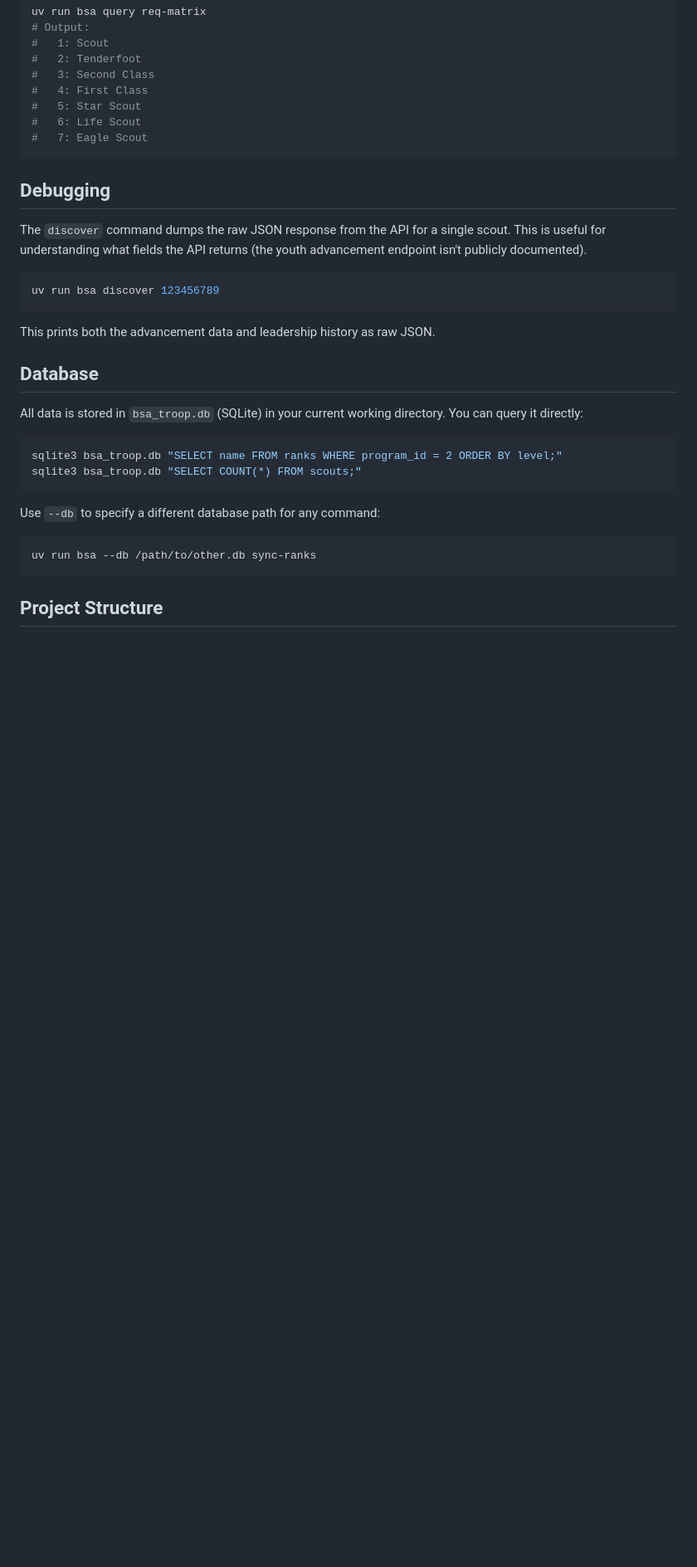
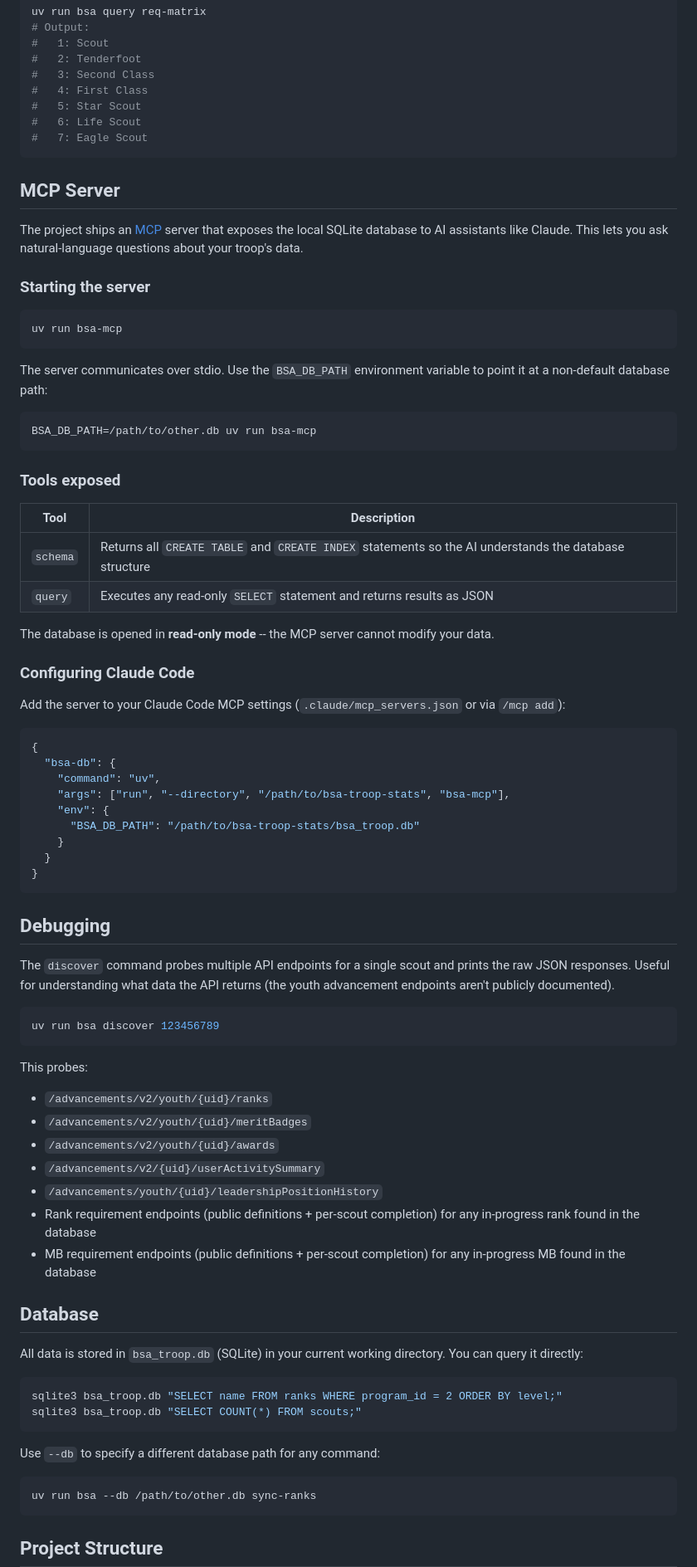
Before and after one commit to cpenner461/scouting-troop-stats, a Markdown page: README.md, the part around one of its changes. Shown at 83% size. GitHub-like rendering; blank space fills up the shorter version.

````diff
--- a/README.md
+++ b/README.md
@@ -221,15 +249,63 @@ uv run bsa query req-matrix
 #   7: Eagle Scout
 ```
 
+## MCP Server
+
+The project ships an [MCP](https://modelcontextprotocol.io) server that exposes the local SQLite database to AI assistants like Claude. This lets you ask natural-language questions about your troop's data.
+
+### Starting the server
+
+```bash
+uv run bsa-mcp
+```
+
+The server communicates over stdio. Use the `BSA_DB_PATH` environment variable to point it at a non-default database path:
+
+```bash
+BSA_DB_PATH=/path/to/other.db uv run bsa-mcp
+```
+
+### Tools exposed
+
+| Tool | Description |
+|------|-------------|
+| `schema` | Returns all `CREATE TABLE` and `CREATE INDEX` statements so the AI understands the database structure |
+| `query` | Executes any read-only `SELECT` statement and returns results as JSON |
+
+The database is opened in **read-only mode** -- the MCP server cannot modify your data.
+
+### Configuring Claude Code
+
+Add the server to your Claude Code MCP settings (`.claude/mcp_servers.json` or via `/mcp add`):
+
+```json
+{
+  "bsa-db": {
+    "command": "uv",
+    "args": ["run", "--directory", "/path/to/bsa-troop-stats", "bsa-mcp"],
+    "env": {
+      "BSA_DB_PATH": "/path/to/bsa-troop-stats/bsa_troop.db"
+    }
+  }
+}
+```
+
 ## Debugging
 
-The `discover` command dumps the raw JSON response from the API for a single scout. This is useful for understanding what fields the API returns (the youth advancement endpoint isn't publicly documented).
+The `discover` command probes multiple API endpoints for a single scout and prints the raw JSON responses. Useful for understanding what data the API returns (the youth advancement endpoints aren't publicly documented).
 
 ```bash
 uv run bsa discover 123456789
 ```
 
-This prints both the advancement data and leadership history as raw JSON.
+This probes:
+- `/advancements/v2/youth/{uid}/ranks`
+- `/advancements/v2/youth/{uid}/meritBadges`
+- `/advancements/v2/youth/{uid}/awards`
+- `/advancements/v2/{uid}/userActivitySummary`
+- `/advancements/youth/{uid}/leadershipPositionHistory`
+- Rank requirement endpoints (public definitions + per-scout completion) for any in-progress rank found in the database
+- MB requirement endpoints (public definitions + per-scout completion) for any in-progress MB found in the database
 
 ## Database
 
````
Also changed, not shown: other parts of README.md (+49 -20 lines).
